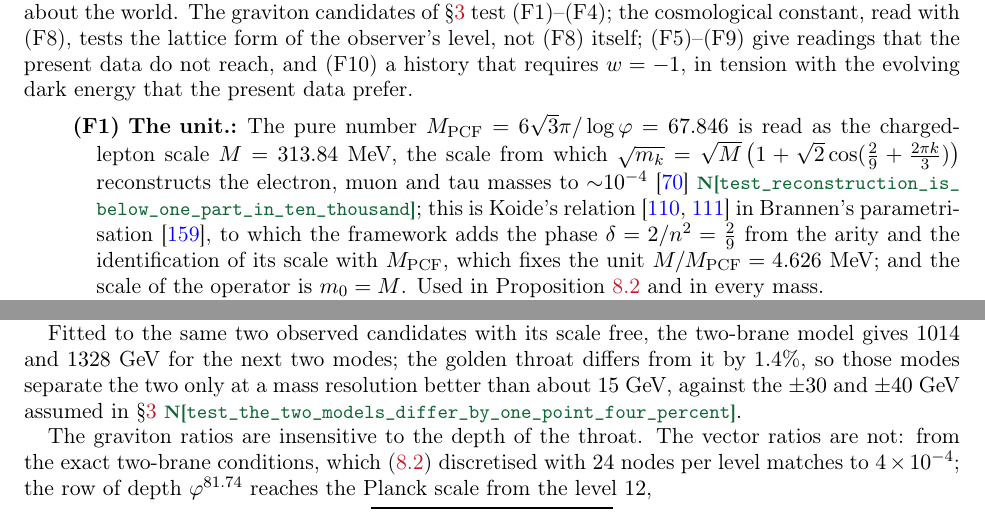
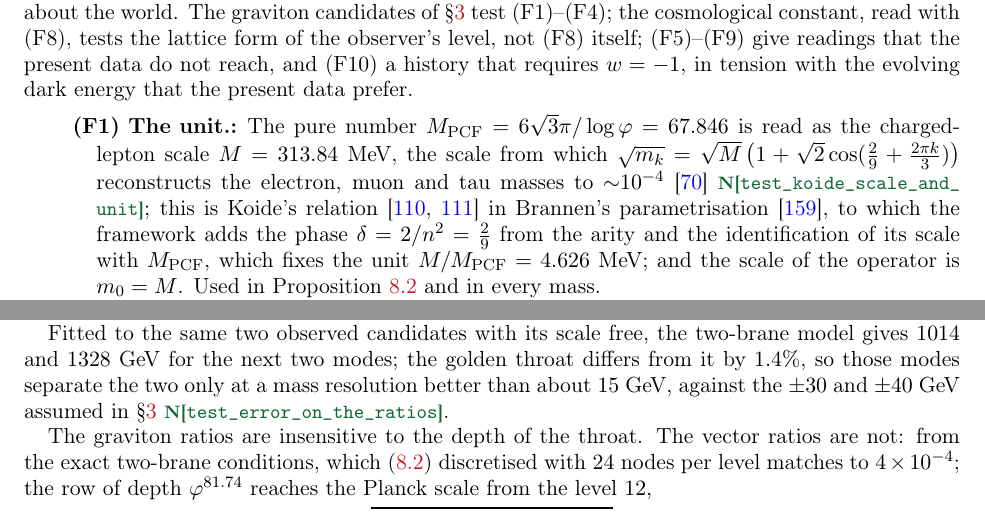
Before and after one commit to omega-pcf/05-kkgt, a LaTeX paper (main.tex): two parts of pages 14 and 27 of 63, joined at a grey line, cut so that both start at the same text. Compiled offline with pdfLaTeX.

Commit message:
fix(citations): retarget four class-b testrefs to the tests that assert them
Piece 2 of wave W4 (MRG-001): of the 61 AUD-001 class-b "mover" rows, the
eight whose anchor could be substituted without breaking another citation
move now:

- L810 4.626 -> test_koide_scale_and_unit
- L1119 1.001 -> test_cardy_slope_of_the_count
- L1577 +/-30 and +/-40 -> test_error_on_the_ratios
- L1788/L1789 7.30, 224.41, 13.33, 238.80 -> test_count_against_the_entropy

Every destination was executed (uv run pytest -k <name>) and affirms the
figure of its own line at the width that line prints it. The census pin
moves in the same step (four names out, two in; two destinations were
already cited elsewhere), so test_testref_set_is_pinned keeps exact set
equality. The anchor count stays at 99, no number and no sentence moved.
The other 53 rows are recorded as bring-ups in MRG-001 with their reason.

```diff
--- a/main.tex
+++ b/main.tex
@@ -818,7 +818,7 @@ evolving dark energy that the present data prefer.
 \item[(F1) The unit.] The pure number $M_{\mathrm{PCF}}=6\sqrt3\pi/\log\golden=67.846$ is read as the
 charged-lepton scale $M=313.84$~MeV, the scale from which
 $\sqrt{m_k}=\sqrt M\,\bigl(1+\sqrt2\cos(\tfrac29+\tfrac{2\pi k}{3})\bigr)$ reconstructs the electron,
-muon and tau masses to ${\sim}10^{-4}$~\cite{CW6} \tier[\testref{test\_reconstruction\_is\_below\_one\_part\_in\_ten\_thousand}]{N}; this is Koide's
+muon and tau masses to ${\sim}10^{-4}$~\cite{CW6} \tier[\testref{test\_koide\_scale\_and\_unit}]{N}; this is Koide's
 relation~\cite{Koi82,Koi83} in Brannen's parametrisation~\cite{RG05}, to which the framework adds the
 phase $\delta=2/n^2=\tfrac29$ from the arity and the identification of its scale with
 $M_{\mathrm{PCF}}$, which fixes the unit $M/M_{\mathrm{PCF}}=4.626$~MeV; and the scale of the
@@ -1609,7 +1609,7 @@ $j_{1,6}M\golden^{12}=1982$~GeV, with no free parameter
 candidates with its scale free, the two-brane model gives $1014$ and $1328$~GeV for the next two
 modes; the golden throat differs from it by $1.4\%$, so those modes separate the two only at a mass
 resolution better than about $15$~GeV, against the $\pm30$ and $\pm40$~GeV assumed in
-\S\ref{sec:data} \tier[\testref{test\_the\_two\_models\_differ\_by\_one\_point\_four\_percent}]{N}.
+\S\ref{sec:data} \tier[\testref{test\_error\_on\_the\_ratios}]{N}.
 
 The graviton ratios are insensitive to the depth of the throat. The vector ratios are not:
 from the exact two-brane conditions, which~\eqref{eq:vector} discretised with $24$ nodes per level
```
Also changed, not shown: checksums.txt (+1 -1 lines), main.tex (4 more changed lines), 2 other files.
